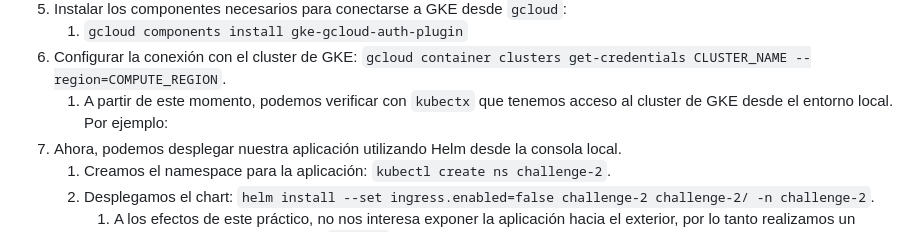
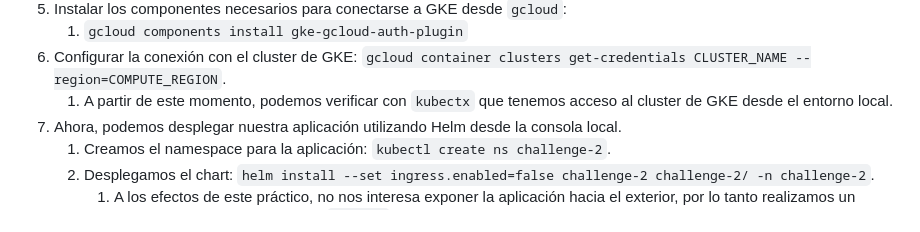
Before and after one commit to patriciocostilla/craftech-technical, a Markdown page: challenge-2/README.md, the part around the change. Rendered like a GitHub page.

Commit message:
c2. Fix text

```diff
--- a/challenge-2/README.md
+++ b/challenge-2/README.md
@@ -219,7 +219,7 @@ A manera de ejemplo, realizaremos un despliegue utilizando GKE. Para esto, prime
 5. Instalar los componentes necesarios para conectarse a GKE desde `gcloud`:
    1. `gcloud components install gke-gcloud-auth-plugin`
 6. Configurar la conexión con el cluster de GKE: `gcloud container clusters get-credentials CLUSTER_NAME --region=COMPUTE_REGION`.
-   1. A partir de este momento, podemos verificar con `kubectx` que tenemos acceso al cluster de GKE desde el entorno local. Por ejemplo:
+   1. A partir de este momento, podemos verificar con `kubectx` que tenemos acceso al cluster de GKE desde el entorno local.
 7. Ahora, podemos desplegar nuestra aplicación utilizando Helm desde la consola local.
    1. Creamos el namespace para la aplicación: `kubectl create ns challenge-2`.
    2. Desplegamos el chart: `helm install --set ingress.enabled=false challenge-2 challenge-2/ -n challenge-2`.
```
